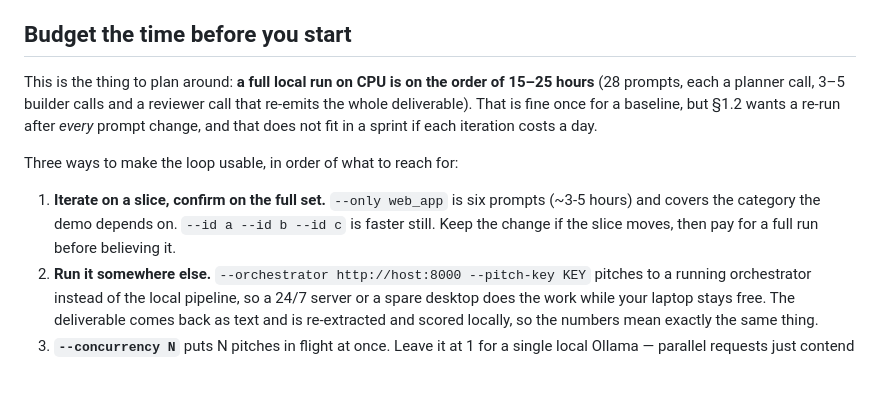
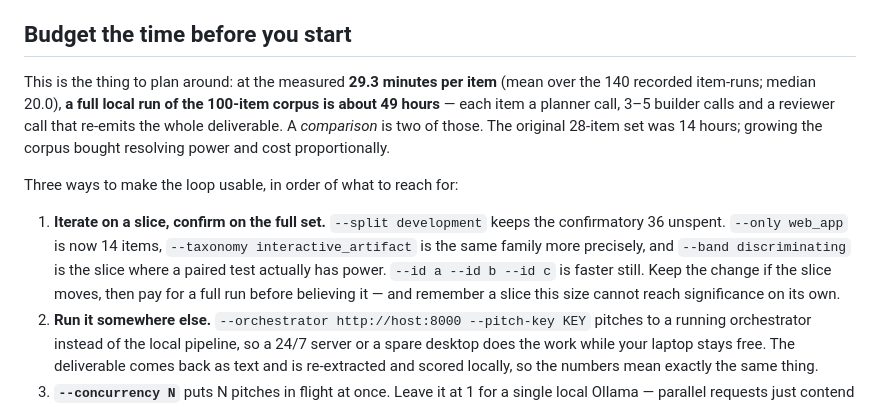
Before and after one commit to Jwrightsman/distributed-orchestrator, a Markdown page: evals/README.md, the part around the change. Drawn GitHub-style; blank space fills up the shorter version.

Commit message:
docs: correct the runtime figures the corpus growth invalidated
The README told you to budget 15-25 hours for a full run of 28 prompts and
that `--only web_app` was six of them. Both were true and neither is any more:
at the measured 29.3 minutes per item a full run of the 100-item corpus is
about 49 hours, a comparison is two of those, and web_app is 14 items.

Also points at the slices the new corpus actually makes useful - `--split
development` to keep the confirmatory 36 unspent, `--band discriminating` for
the items where a paired test has any power at all - and repeats that a slice
that size cannot reach significance on its own, which is the mistake prompt set
v5 was kept alive on.

Co-Authored-By: Claude Opus 5 <noreply@anthropic.com>

```diff
--- a/evals/README.md
+++ b/evals/README.md
@@ -46,18 +46,22 @@ costs more than the run in flight.
 
 ## Budget the time before you start
 
-This is the thing to plan around: **a full local run on CPU is on the order of
-15–25 hours** (28 prompts, each a planner call, 3–5 builder calls and a
-reviewer call that re-emits the whole deliverable). That is fine once for a
-baseline, but §1.2 wants a re-run after *every* prompt change, and that does
-not fit in a sprint if each iteration costs a day.
+This is the thing to plan around: at the measured **29.3 minutes per item**
+(mean over the 140 recorded item-runs; median 20.0), **a full local run of the
+100-item corpus is about 49 hours** — each item a planner call, 3–5 builder
+calls and a reviewer call that re-emits the whole deliverable. A *comparison*
+is two of those. The original 28-item set was 14 hours; growing the corpus
+bought resolving power and cost proportionally.
 
 Three ways to make the loop usable, in order of what to reach for:
 
-1. **Iterate on a slice, confirm on the full set.** `--only web_app` is six
-   prompts (~3-5 hours) and covers the category the demo depends on.
+1. **Iterate on a slice, confirm on the full set.** `--split development`
+   keeps the confirmatory 36 unspent. `--only web_app` is now 14 items,
+   `--taxonomy interactive_artifact` is the same family more precisely, and
+   `--band discriminating` is the slice where a paired test actually has power.
    `--id a --id b --id c` is faster still. Keep the change if the slice moves,
-   then pay for a full run before believing it.
+   then pay for a full run before believing it — and remember a slice this size
+   cannot reach significance on its own.
 2. **Run it somewhere else.** `--orchestrator http://host:8000 --pitch-key KEY`
    pitches to a running orchestrator instead of the local pipeline, so a
    24/7 server or a spare desktop does the work while your laptop stays free.
```
